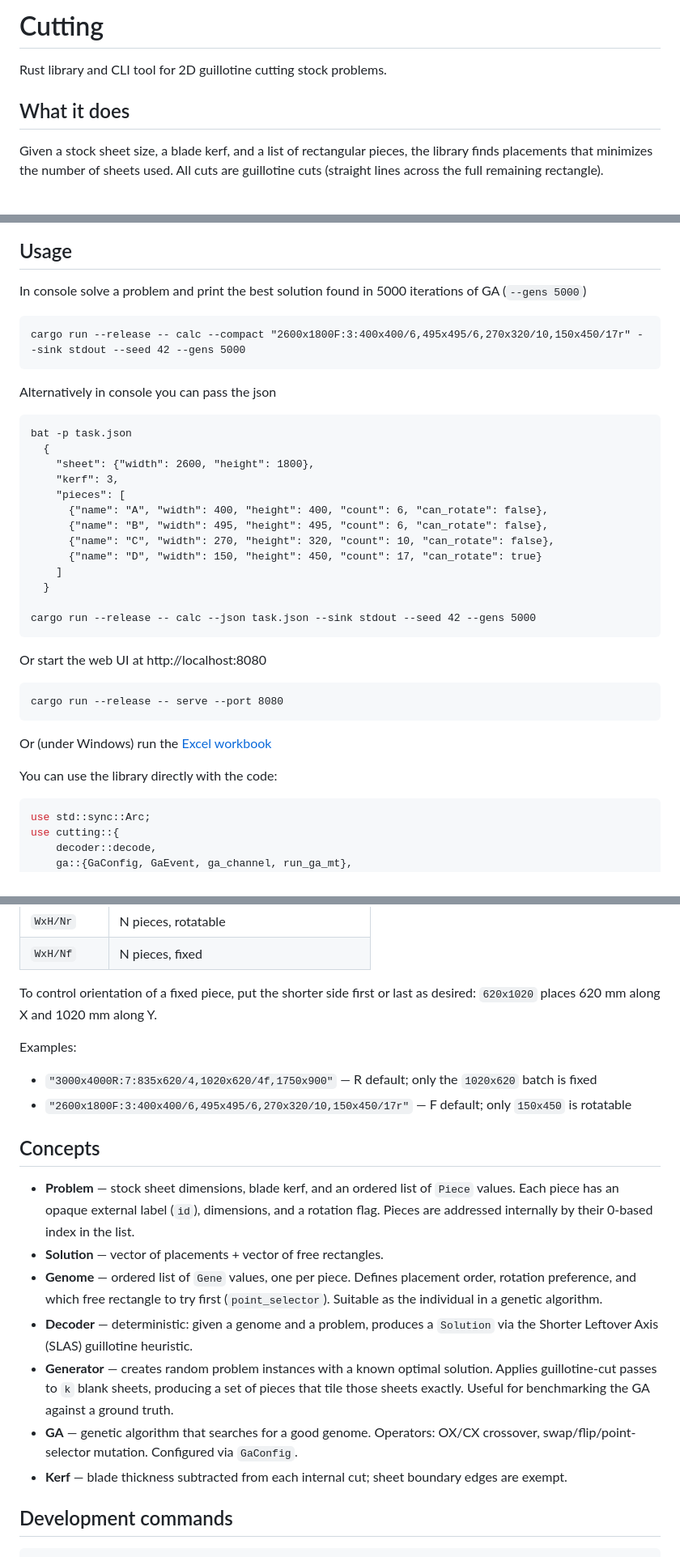
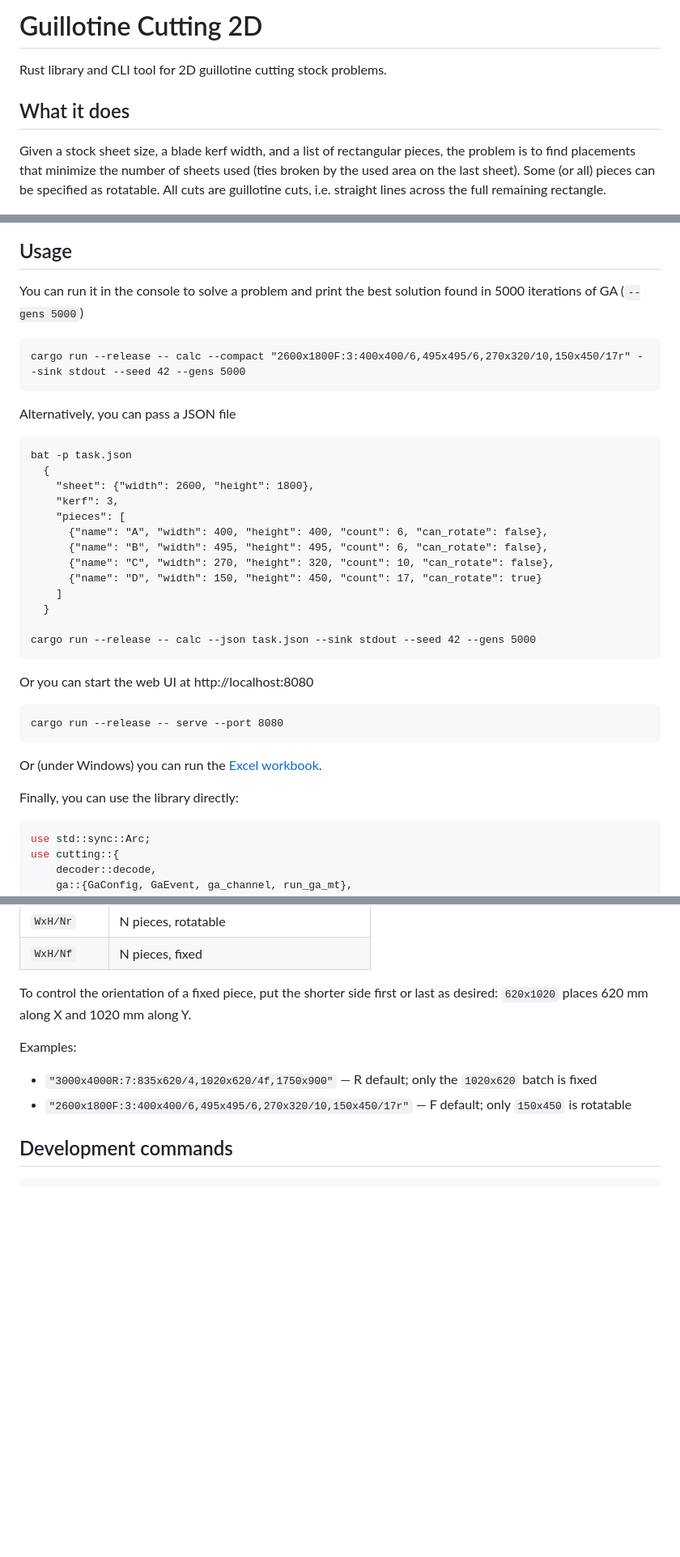
Before and after one commit to nlinker/guillotine-cutting-2d, a Markdown page: README.md, 3 parts joined by grey strips. Shown at 81% size. Rendered like a GitHub page; blank space fills up the shorter version.

````diff
--- a/README.md
+++ b/README.md
@@ -1,24 +1,25 @@
-# Cutting
+# Guillotine Cutting 2D
 
 Rust library and CLI tool for 2D guillotine cutting stock problems.
 
 ## What it does
 
-Given a stock sheet size, a blade kerf, and a list of rectangular pieces,
-the library finds placements that minimizes the number of sheets used.
-All cuts are guillotine cuts (straight lines across the full
-remaining rectangle).
+Given a stock sheet size, a blade kerf width, and a list of rectangular pieces,
+the problem is to find placements that minimize the number
+of sheets used (ties broken by the used area on the last sheet).
+Some (or all) pieces can be specified as rotatable.
+All cuts are guillotine cuts, i.e. straight lines across the full remaining rectangle.
 
 ![Excel example](docs/img/excel_workbook.png)
 
 ## Usage
 
-In console solve a problem and print the best solution found in 5000 iterations of GA (`--gens 5000`)
+You can run it in the console to solve a problem and print the best solution found in 5000 iterations of GA (`--gens 5000`)
 ```
 cargo run --release -- calc --compact "2600x1800F:3:400x400/6,495x495/6,270x320/10,150x450/17r" --sink stdout --seed 42 --gens 5000
 ```
 
-Alternatively in console you can pass the json
+Alternatively, you can pass a JSON file
 ```
 bat -p task.json
   {
@@ -35,14 +36,14 @@ bat -p task.json
 cargo run --release -- calc --json task.json --sink stdout --seed 42 --gens 5000
 ```
 
-Or start the web UI at http://localhost:8080
+Or you can start the web UI at http://localhost:8080
 ```
 cargo run --release -- serve --port 8080
 ```
 
-Or (under Windows) run the [Excel workbook](excel/workbook.xlsm)
+Or (under Windows) you can run the [Excel workbook](excel/workbook.xlsm).
 
-You can use the library directly with the code:
+Finally, you can use the library directly:
 ```rust
 use std::sync::Arc;
 use cutting::{
@@ -100,32 +127,12 @@ fn main() {
 | `WxH/Nr`    | N pieces, rotatable                            |
 | `WxH/Nf`    | N pieces, fixed                                |
 
-To control orientation of a fixed piece, put the shorter side first or last as desired:
+To control the orientation of a fixed piece, put the shorter side first or last as desired:
 `620x1020` places 620 mm along X and 1020 mm along Y.
 
 Examples:
 - `"3000x4000R:7:835x620/4,1020x620/4f,1750x900"` — R default; only the `1020x620` batch is fixed
 - `"2600x1800F:3:400x400/6,495x495/6,270x320/10,150x450/17r"` — F default; only `150x450` is rotatable
-
-
-## Concepts
-
-- **Problem** — stock sheet dimensions, blade kerf, and an ordered list of `Piece` values.
-  Each piece has an opaque external label (`id`), dimensions, and a rotation flag.
-  Pieces are addressed internally by their 0-based index in the list.
-- **Solution** — vector of placements + vector of free rectangles.
-- **Genome** — ordered list of `Gene` values, one per piece. Defines placement order,
-  rotation preference, and which free rectangle to try first (`point_selector`).
-  Suitable as the individual in a genetic algorithm.
-- **Decoder** — deterministic: given a genome and a problem, produces a `Solution`
-  via the Shorter Leftover Axis (SLAS) guillotine heuristic.
-- **Generator** — creates random problem instances with a known optimal solution.
-  Applies guillotine-cut passes to `k` blank sheets, producing a set of pieces
-  that tile those sheets exactly. Useful for benchmarking the GA against a ground truth.
-- **GA** — genetic algorithm that searches for a good genome. Operators: OX/CX
-  crossover, swap/flip/point-selector mutation. Configured via `GaConfig`.
-- **Kerf** — blade thickness subtracted from each internal cut; sheet boundary
-  edges are exempt.
 
 
 ## Development commands
````
Also changed, not shown: other parts of README.md (+35 -11 lines).
